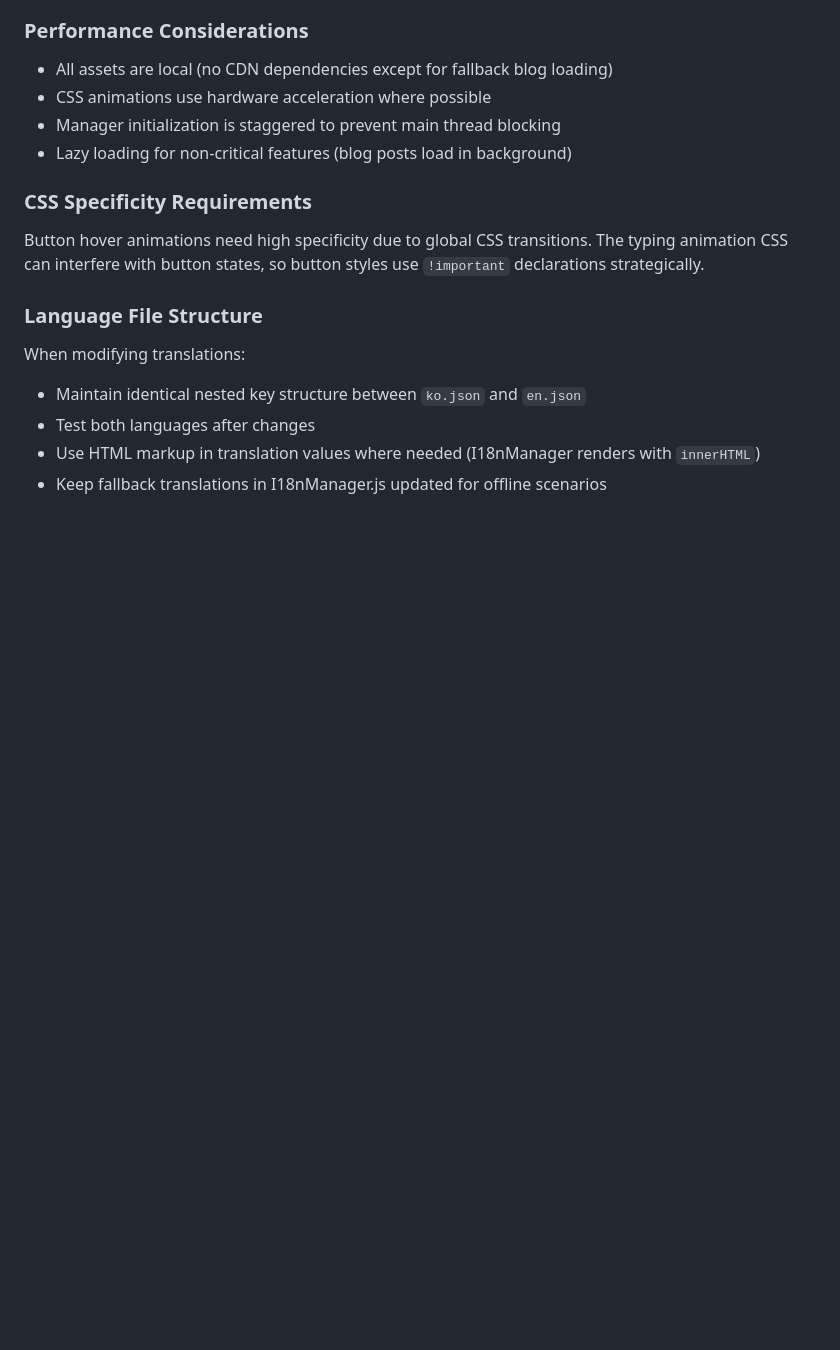
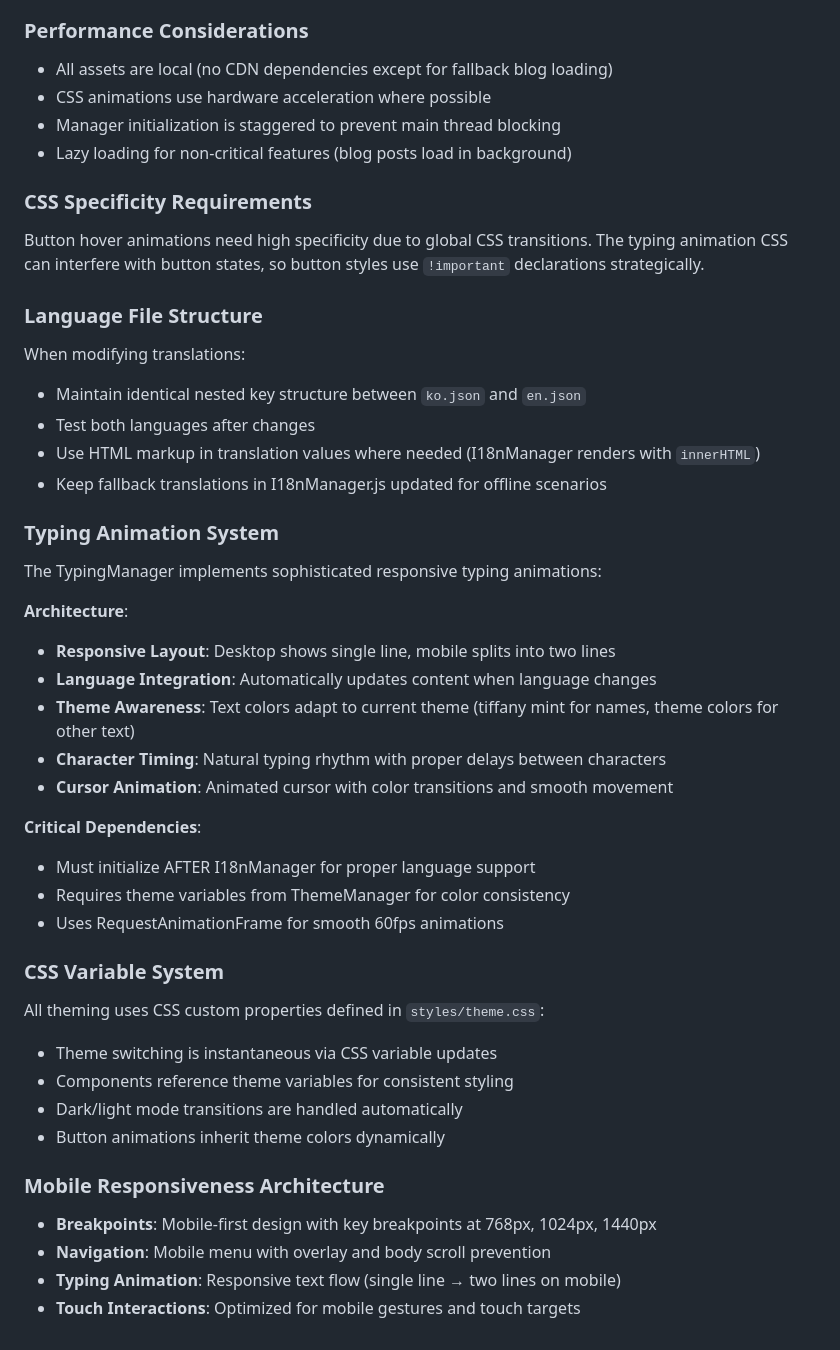
Before and after one commit to dev365code/this_is_me, a Markdown page: CLAUDE.md, the part around the change. Drawn GitHub-style; blank space fills up the shorter version.

Commit message:
Enhance CLAUDE.md with comprehensive architectural documentation
Add detailed documentation for:
- Typing animation system with responsive layout and theme integration
- CSS variable-based theming architecture for instant theme switching
- Mobile responsiveness patterns and breakpoint specifications
- Critical manager initialization dependencies and timing requirements

These additions provide future Claude instances with complete understanding
of the sophisticated animation and theming systems that require knowledge
of multiple interconnected files to work with effectively.

```diff
--- a/CLAUDE.md
+++ b/CLAUDE.md
@@ -149,3 +149,31 @@ When modifying translations:
 - Test both languages after changes
 - Use HTML markup in translation values where needed (I18nManager renders with `innerHTML`)
 - Keep fallback translations in I18nManager.js updated for offline scenarios
+
+### Typing Animation System
+The TypingManager implements sophisticated responsive typing animations:
+
+**Architecture**:
+- **Responsive Layout**: Desktop shows single line, mobile splits into two lines
+- **Language Integration**: Automatically updates content when language changes
+- **Theme Awareness**: Text colors adapt to current theme (tiffany mint for names, theme colors for other text)
+- **Character Timing**: Natural typing rhythm with proper delays between characters
+- **Cursor Animation**: Animated cursor with color transitions and smooth movement
+
+**Critical Dependencies**:
+- Must initialize AFTER I18nManager for proper language support
+- Requires theme variables from ThemeManager for color consistency
+- Uses RequestAnimationFrame for smooth 60fps animations
+
+### CSS Variable System
+All theming uses CSS custom properties defined in `styles/theme.css`:
+- Theme switching is instantaneous via CSS variable updates
+- Components reference theme variables for consistent styling
+- Dark/light mode transitions are handled automatically
+- Button animations inherit theme colors dynamically
+
+### Mobile Responsiveness Architecture
+- **Breakpoints**: Mobile-first design with key breakpoints at 768px, 1024px, 1440px
+- **Navigation**: Mobile menu with overlay and body scroll prevention
+- **Typing Animation**: Responsive text flow (single line → two lines on mobile)
+- **Touch Interactions**: Optimized for mobile gestures and touch targets
```
